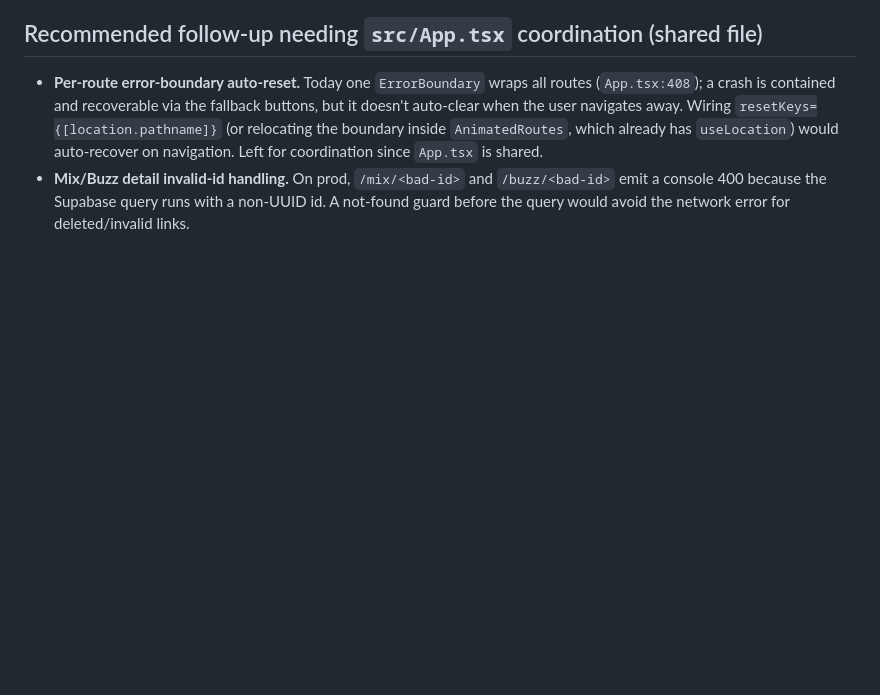
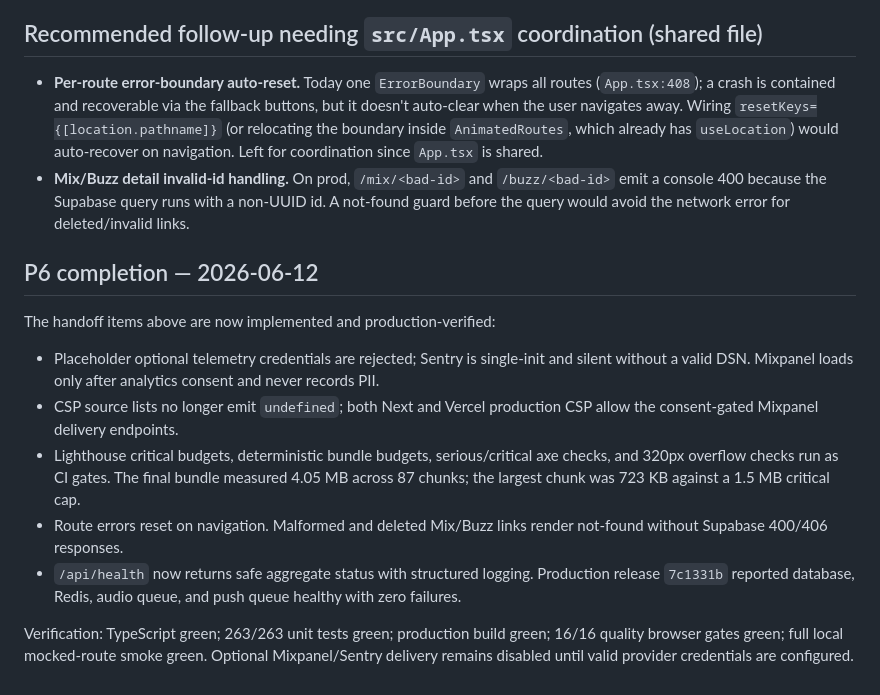
Before and after one commit to BoozeLee/mixhive, a Markdown page: docs/P6_BASELINE.md, the part around the change. GitHub-like rendering; blank space fills up the shorter version.

Commit message:
docs(p6): record production verification and completion

```diff
--- a/docs/P6_BASELINE.md
+++ b/docs/P6_BASELINE.md
@@ -99,3 +99,23 @@ again" / "Back to feed", while Sentry still receives the full exception in every
 - **Mix/Buzz detail invalid-id handling.** On prod, `/mix/<bad-id>` and `/buzz/<bad-id>`
   emit a console 400 because the Supabase query runs with a non-UUID id. A not-found guard
   before the query would avoid the network error for deleted/invalid links.
+
+## P6 completion — 2026-06-12
+
+The handoff items above are now implemented and production-verified:
+
+- Placeholder optional telemetry credentials are rejected; Sentry is single-init and silent
+  without a valid DSN. Mixpanel loads only after analytics consent and never records PII.
+- CSP source lists no longer emit `undefined`; both Next and Vercel production CSP allow the
+  consent-gated Mixpanel delivery endpoints.
+- Lighthouse critical budgets, deterministic bundle budgets, serious/critical axe checks, and
+  320px overflow checks run as CI gates. The final bundle measured 4.05 MB across 87 chunks;
+  the largest chunk was 723 KB against a 1.5 MB critical cap.
+- Route errors reset on navigation. Malformed and deleted Mix/Buzz links render not-found
+  without Supabase 400/406 responses.
+- `/api/health` now returns safe aggregate status with structured logging. Production release
+  `7c1331b` reported database, Redis, audio queue, and push queue healthy with zero failures.
+
+Verification: TypeScript green; 263/263 unit tests green; production build green; 16/16
+quality browser gates green; full local mocked-route smoke green. Optional Mixpanel/Sentry
+delivery remains disabled until valid provider credentials are configured.
```
